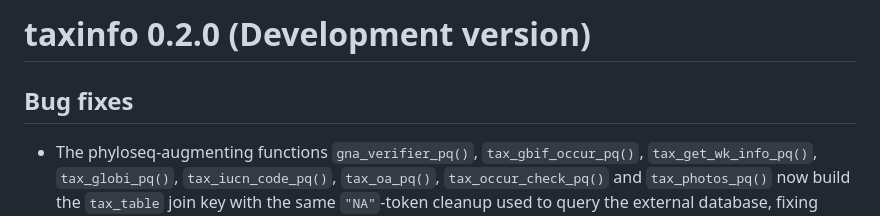
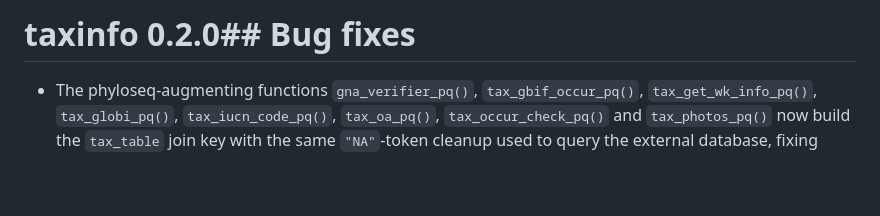
Before and after one commit to adrientaudiere/taxinfo, a Markdown page: NEWS.md, the part around the change. Drawn GitHub-style; blank space fills up the shorter version.

```diff
--- a/NEWS.md
+++ b/NEWS.md
@@ -1,5 +1,4 @@
-# taxinfo 0.2.0 (Development version)
-## Bug fixes
+# taxinfo 0.2.0## Bug fixes
 
 * The phyloseq-augmenting functions `gna_verifier_pq()`, `tax_gbif_occur_pq()`, `tax_get_wk_info_pq()`, `tax_globi_pq()`, `tax_iucn_code_pq()`, `tax_oa_pq()`, `tax_occur_check_pq()` and `tax_photos_pq()` now build the `tax_table` join key with the same `"NA"`-token cleanup used to query the external database, fixing silently dropped information for genus-only taxa when `taxonomic_rank` spans several columns (e.g. `c("Genus", "Species")`).
 
```
